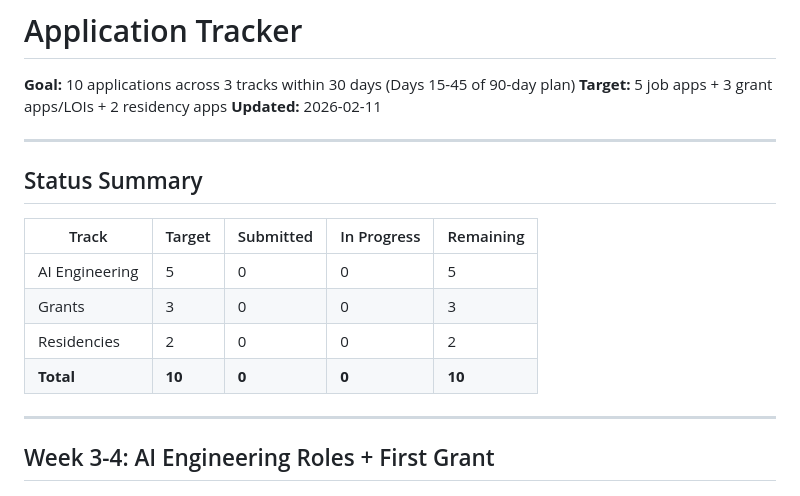
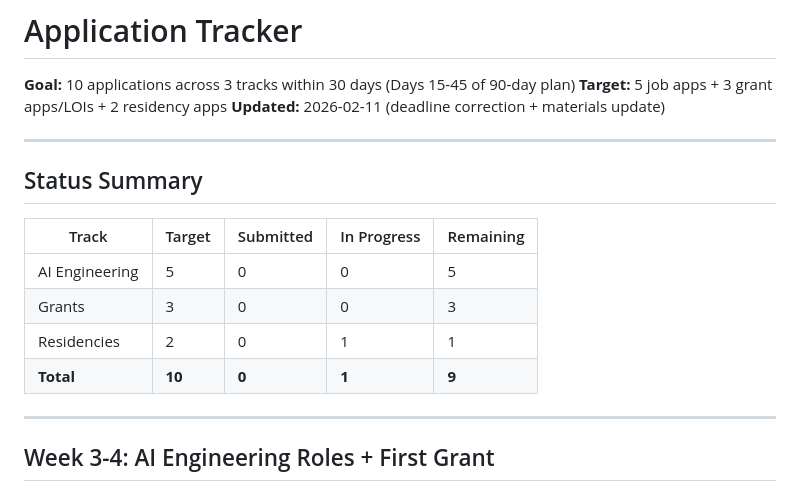
Before and after one commit to meta-organvm/organvm-corpvs-testamentvm, a Markdown page: docs/applications/04-application-tracker.md, the part around one of its changes. GitHub-like rendering.

```diff
--- a/docs/applications/04-application-tracker.md
+++ b/docs/applications/04-application-tracker.md
@@ -2,7 +2,7 @@
 
 **Goal:** 10 applications across 3 tracks within 30 days (Days 15-45 of 90-day plan)
 **Target:** 5 job apps + 3 grant apps/LOIs + 2 residency apps
-**Updated:** 2026-02-11
+**Updated:** 2026-02-11 (deadline correction + materials update)
 
 ---
 
@@ -12,8 +12,8 @@
 |-------|--------|-----------|-------------|-----------|
 | AI Engineering | 5 | 0 | 0 | 5 |
 | Grants | 3 | 0 | 0 | 3 |
-| Residencies | 2 | 0 | 0 | 2 |
-| **Total** | **10** | **0** | **0** | **10** |
+| Residencies | 2 | 0 | 1 | 1 |
+| **Total** | **10** | **0** | **1** | **9** |
 
 ---
 
```
Also changed, not shown: other parts of docs/applications/04-application-tracker.md (+14 -10 lines).
